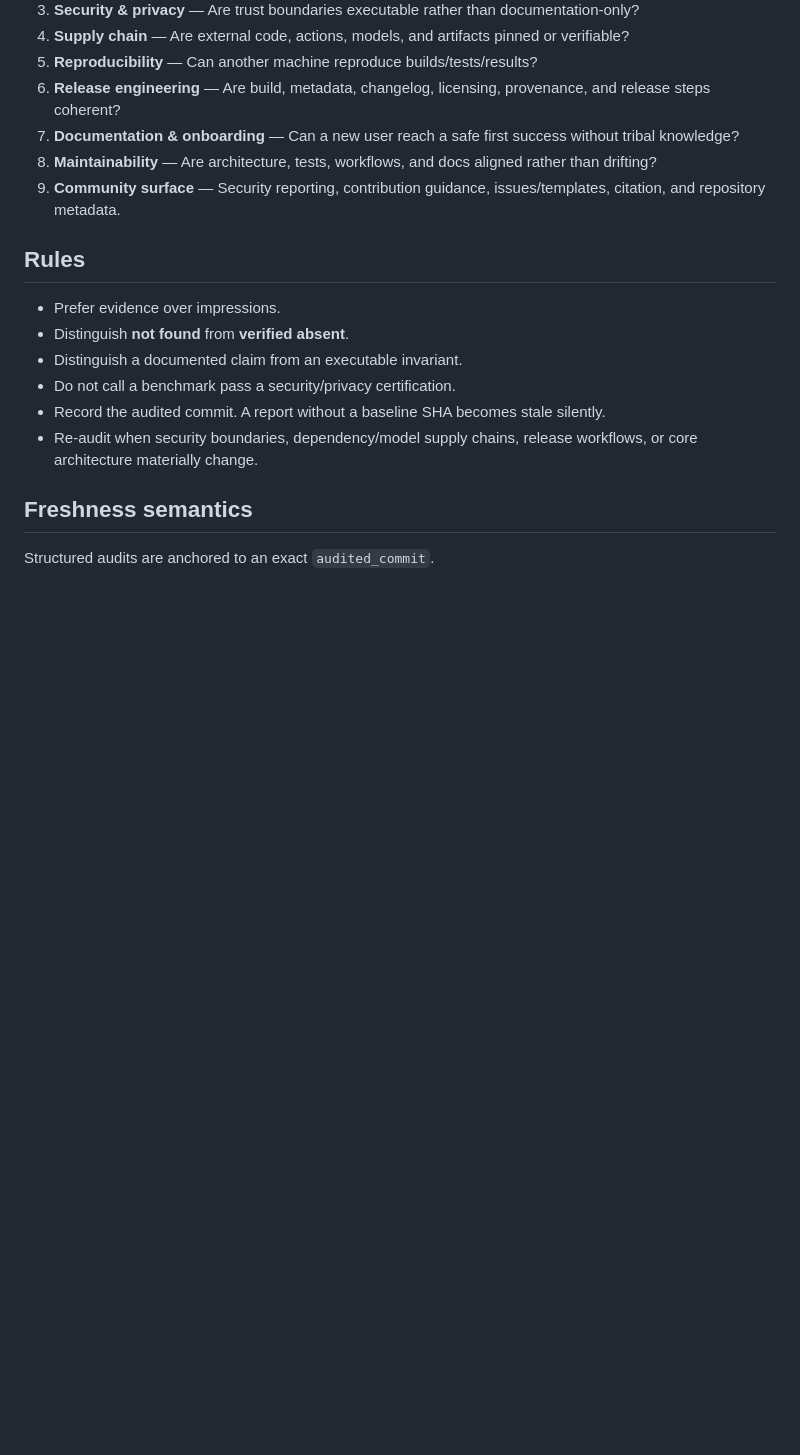
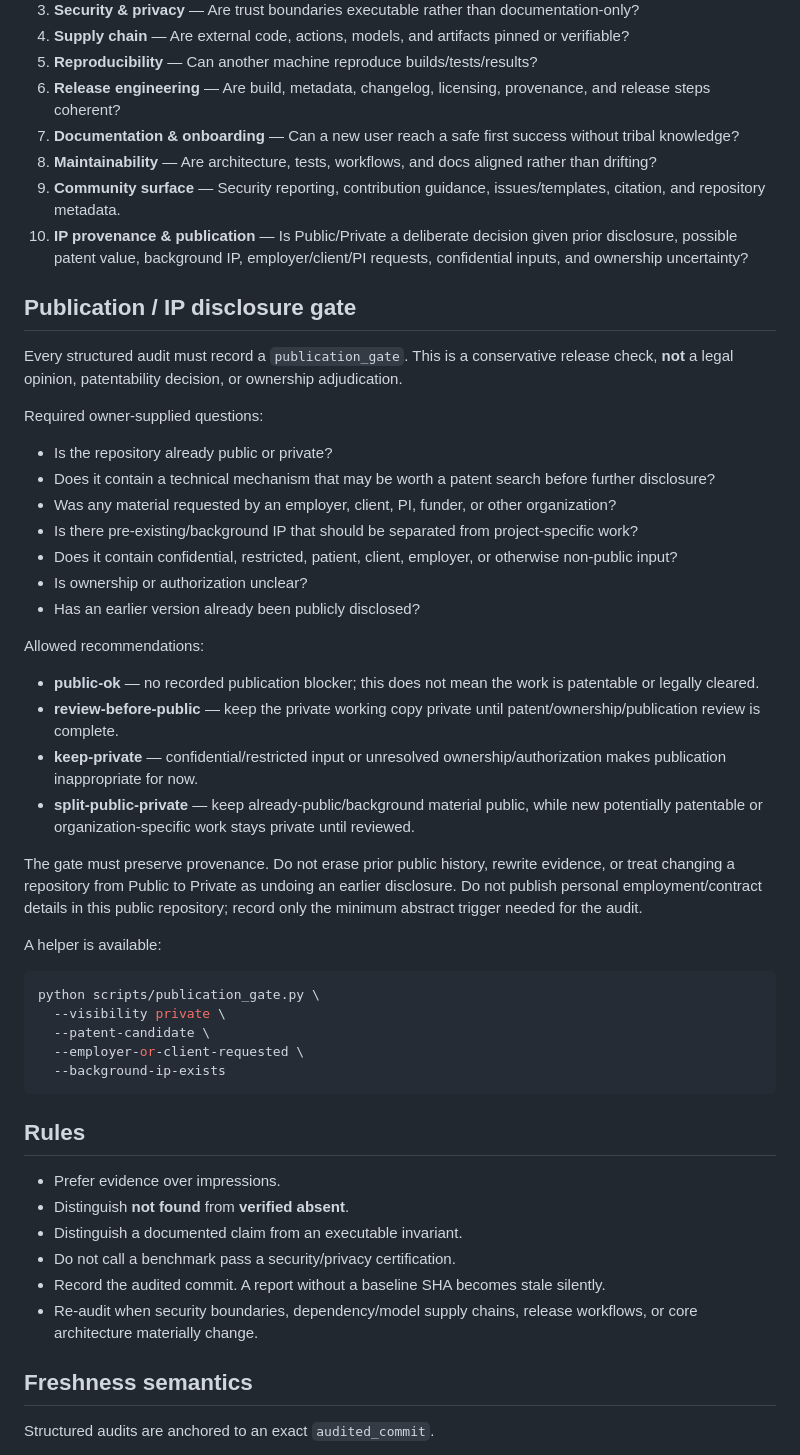
Before and after one commit to CochraneK/repo-auditor, a Markdown page: AUDIT_RUBRIC.md, the part around the change. GitHub-like rendering; blank space fills up the shorter version.

Commit message:
docs: add IP publication gate to audit rubric

````diff
--- a/AUDIT_RUBRIC.md
+++ b/AUDIT_RUBRIC.md
@@ -46,6 +46,40 @@ Severity is not a numeric quality score.
 7. **Documentation & onboarding** — Can a new user reach a safe first success without tribal knowledge?
 8. **Maintainability** — Are architecture, tests, workflows, and docs aligned rather than drifting?
 9. **Community surface** — Security reporting, contribution guidance, issues/templates, citation, and repository metadata.
+10. **IP provenance & publication** — Is Public/Private a deliberate decision given prior disclosure, possible patent value, background IP, employer/client/PI requests, confidential inputs, and ownership uncertainty?
+
+## Publication / IP disclosure gate
+
+Every structured audit must record a `publication_gate`. This is a conservative release check, **not** a legal opinion, patentability decision, or ownership adjudication.
+
+Required owner-supplied questions:
+
+- Is the repository already public or private?
+- Does it contain a technical mechanism that may be worth a patent search before further disclosure?
+- Was any material requested by an employer, client, PI, funder, or other organization?
+- Is there pre-existing/background IP that should be separated from project-specific work?
+- Does it contain confidential, restricted, patient, client, employer, or otherwise non-public input?
+- Is ownership or authorization unclear?
+- Has an earlier version already been publicly disclosed?
+
+Allowed recommendations:
+
+- **public-ok** — no recorded publication blocker; this does not mean the work is patentable or legally cleared.
+- **review-before-public** — keep the private working copy private until patent/ownership/publication review is complete.
+- **keep-private** — confidential/restricted input or unresolved ownership/authorization makes publication inappropriate for now.
+- **split-public-private** — keep already-public/background material public, while new potentially patentable or organization-specific work stays private until reviewed.
+
+The gate must preserve provenance. Do not erase prior public history, rewrite evidence, or treat changing a repository from Public to Private as undoing an earlier disclosure. Do not publish personal employment/contract details in this public repository; record only the minimum abstract trigger needed for the audit.
+
+A helper is available:
+
+```bash
+python scripts/publication_gate.py \
+  --visibility private \
+  --patent-candidate \
+  --employer-or-client-requested \
+  --background-ip-exists
+```
 
 ## Rules
 
````
